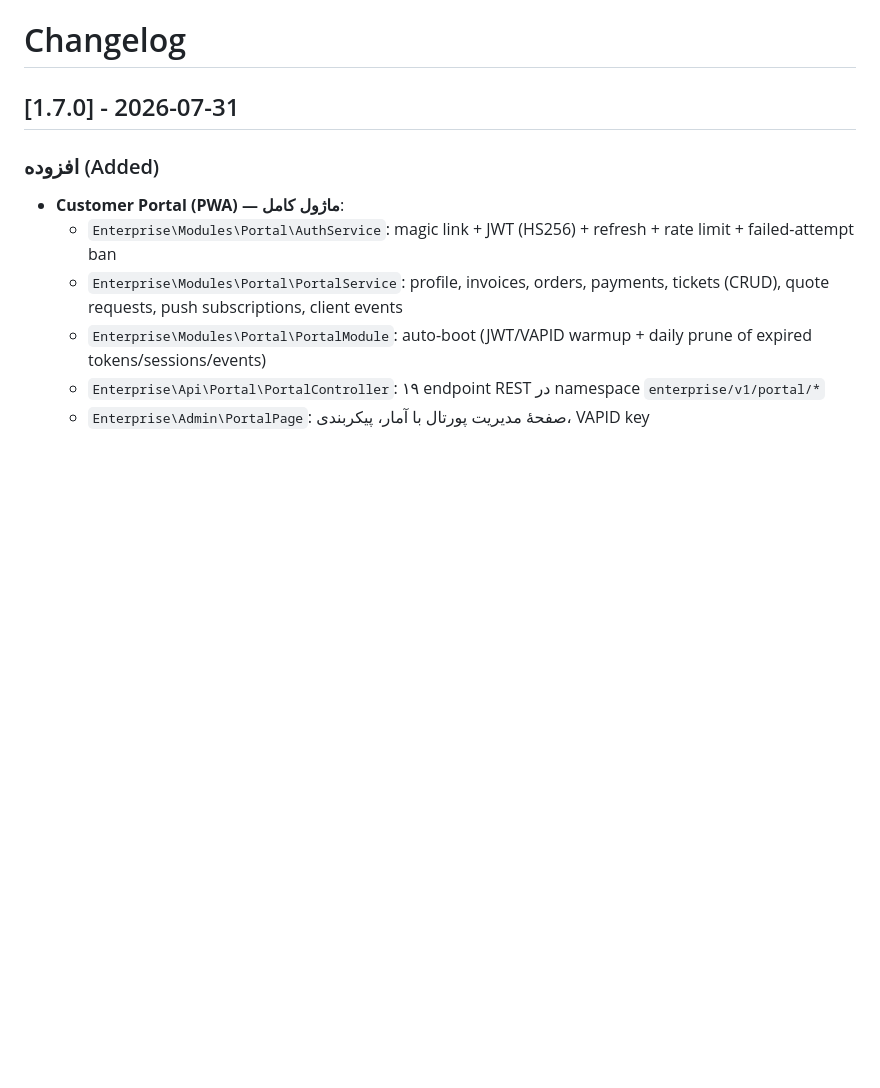
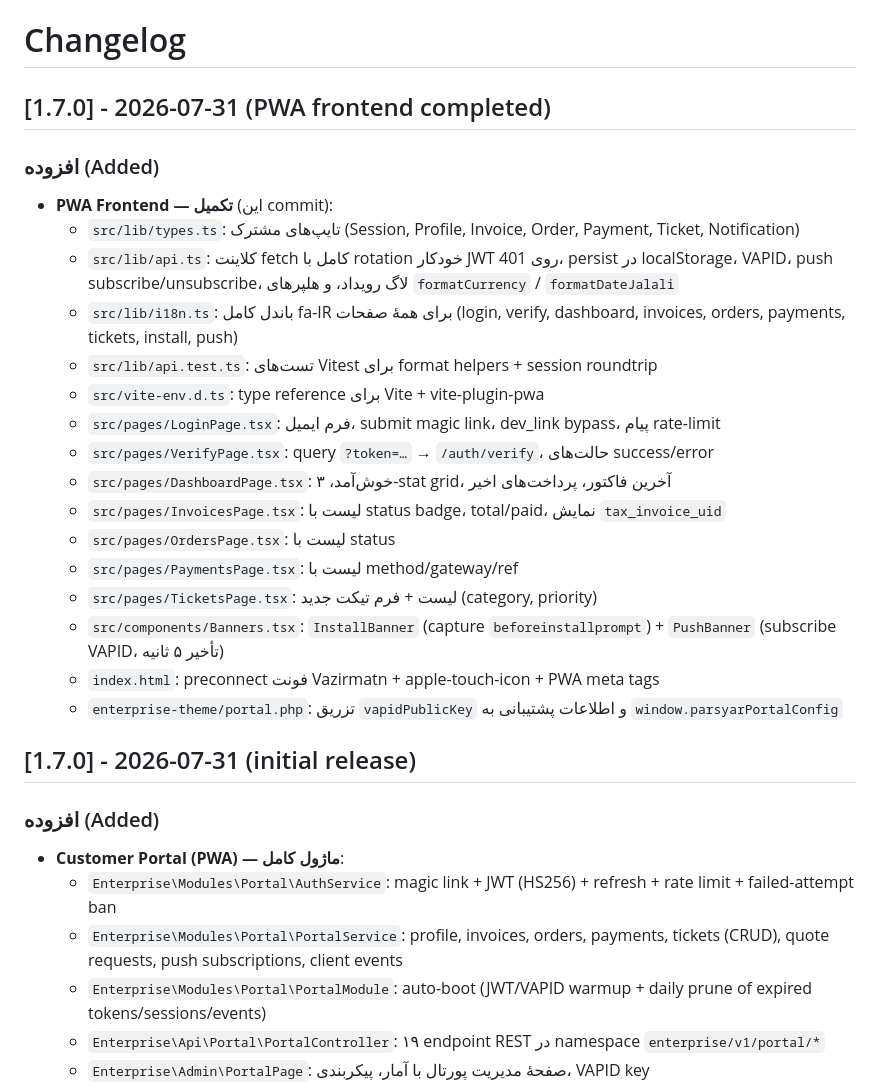
Before and after one commit to QalamHipHop/ParsYar, a Markdown page: CHANGELOG.md, the part around the change. GitHub-like rendering; blank space fills up the shorter version.

Commit message:
docs(portal): 1.7.0 PWA frontend completion — changelog + roadmap tick
- README roadmap: tick 1.7.0 Customer Portal (PWA)
- CHANGELOG: prepend 1.7.0 PWA frontend section (lib, pages, components, tests, i18n)
- Author: QalamHiphop

```diff
--- a/CHANGELOG.md
+++ b/CHANGELOG.md
@@ -1,6 +1,27 @@
 # Changelog
 
-## [1.7.0] - 2026-07-31
+## [1.7.0] - 2026-07-31 (PWA frontend completed)
+
+### افزوده (Added)
+
+- **PWA Frontend — تکمیل** (این commit):
+  - `src/lib/types.ts`: تایپ‌های مشترک (Session, Profile, Invoice, Order, Payment, Ticket, Notification)
+  - `src/lib/api.ts`: کلاینت fetch کامل با rotation خودکار JWT روی 401، persist در localStorage، VAPID، push subscribe/unsubscribe، لاگ رویداد، و هلپرهای `formatCurrency` / `formatDateJalali`
+  - `src/lib/i18n.ts`: باندل کامل fa-IR برای همهٔ صفحات (login, verify, dashboard, invoices, orders, payments, tickets, install, push)
+  - `src/lib/api.test.ts`: تست‌های Vitest برای format helpers + session roundtrip
+  - `src/vite-env.d.ts`: type reference برای Vite + vite-plugin-pwa
+  - `src/pages/LoginPage.tsx`: فرم ایمیل، submit magic link، dev_link bypass، پیام rate-limit
+  - `src/pages/VerifyPage.tsx`: query `?token=…` → `/auth/verify`، حالت‌های success/error
+  - `src/pages/DashboardPage.tsx`: خوش‌آمد، ۳-stat grid، آخرین فاکتور، پرداخت‌های اخیر
+  - `src/pages/InvoicesPage.tsx`: لیست با status badge، total/paid، نمایش `tax_invoice_uid`
+  - `src/pages/OrdersPage.tsx`: لیست با status
+  - `src/pages/PaymentsPage.tsx`: لیست با method/gateway/ref
+  - `src/pages/TicketsPage.tsx`: لیست + فرم تیکت جدید (category, priority)
+  - `src/components/Banners.tsx`: `InstallBanner` (capture `beforeinstallprompt`) + `PushBanner` (subscribe VAPID، تأخیر ۵ ثانیه)
+  - `index.html`: preconnect فونت Vazirmatn + apple-touch-icon + PWA meta tags
+  - `enterprise-theme/portal.php`: تزریق `vapidPublicKey` و اطلاعات پشتیبانی به `window.parsyarPortalConfig`
+
+## [1.7.0] - 2026-07-31 (initial release)
 
 ### افزوده (Added)
 
```
Also changed, not shown: README.md (+1 -1 lines).
